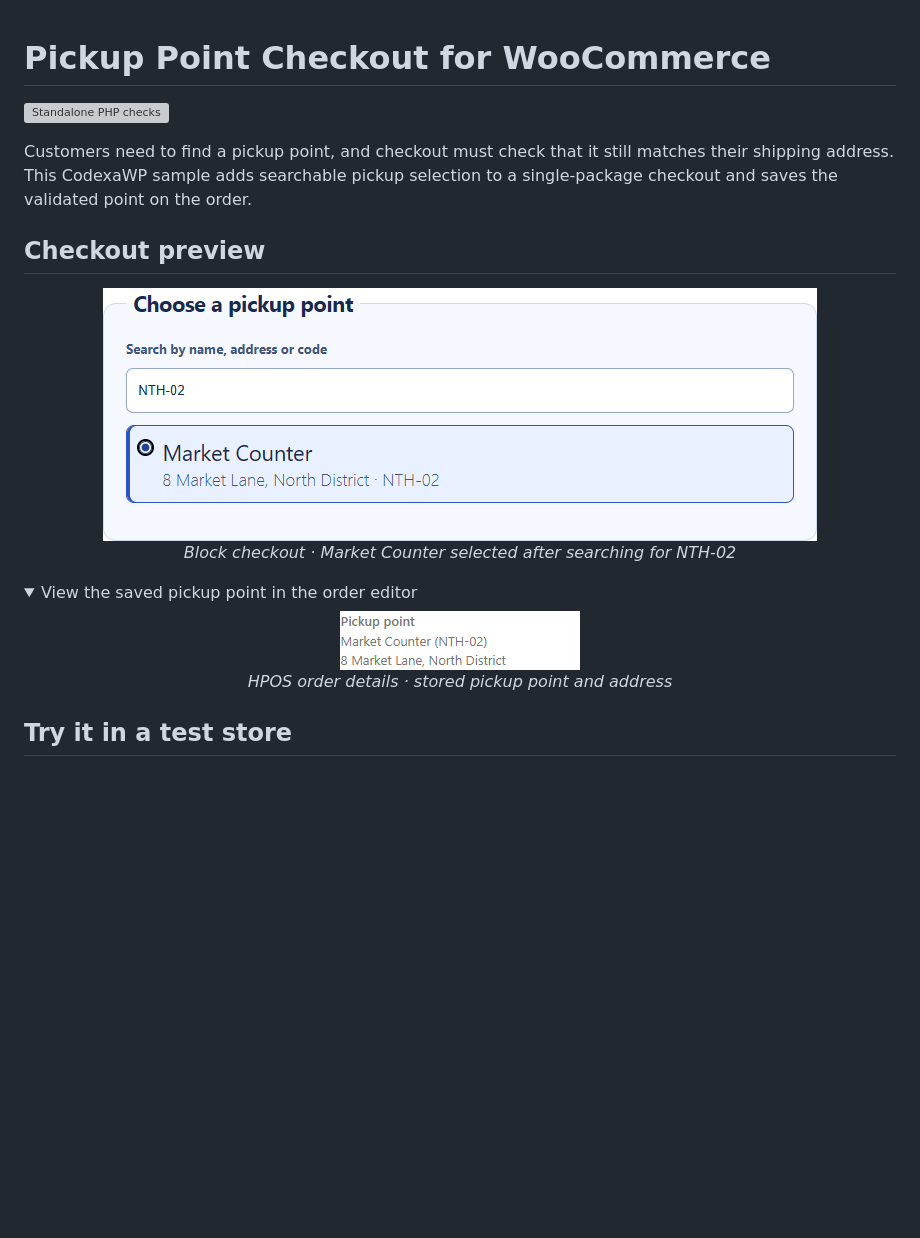
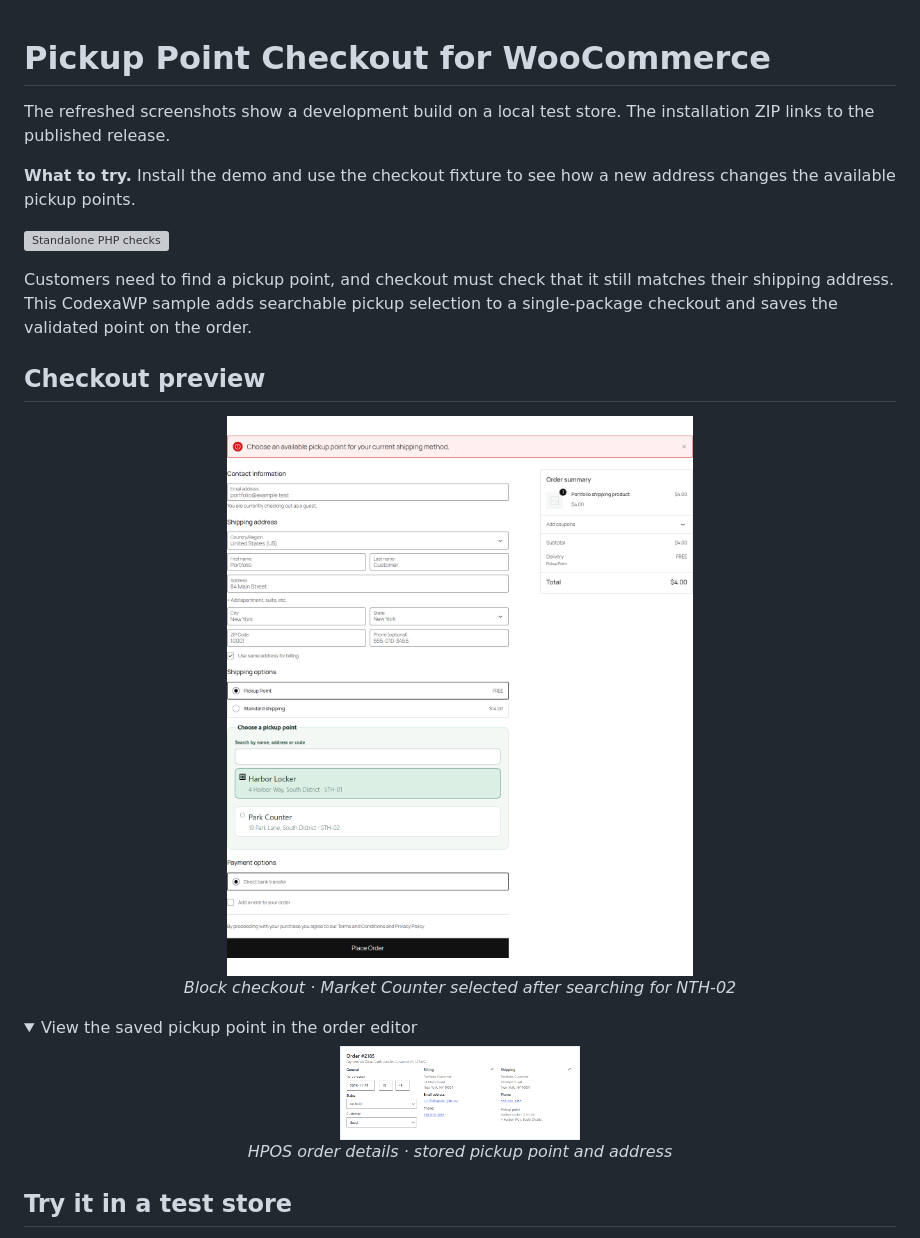
Before and after one commit to aa71200/woo-pickup-point-checkout, a Markdown page: README.md, the part around the change. GitHub-like rendering; pictures changed too: docs/checkout-block.png, docs/order-pickup-point.png; folded sections open; blank space fills up the shorter version; grey boxes are pictures that could not be loaded.

Commit message:
Refresh portfolio evidence and enforce audited coding standards

```diff
--- a/README.md
+++ b/README.md
@@ -1,4 +1,8 @@
 # Pickup Point Checkout for WooCommerce
+
+The refreshed screenshots show a development build on a local test store. The installation ZIP links to the published release.
+
+**What to try.** Install the demo and use the checkout fixture to see how a new address changes the available pickup points.
 
 [![Standalone PHP checks](https://github.com/aa71200/woo-pickup-point-checkout/actions/workflows/checks.yml/badge.svg?branch=main)](https://github.com/aa71200/woo-pickup-point-checkout/actions/workflows/checks.yml)
 
```
Also changed, not shown: docs/checkout-classic.png (added), docs/checkout-mobile.png (added), 4 other files.
